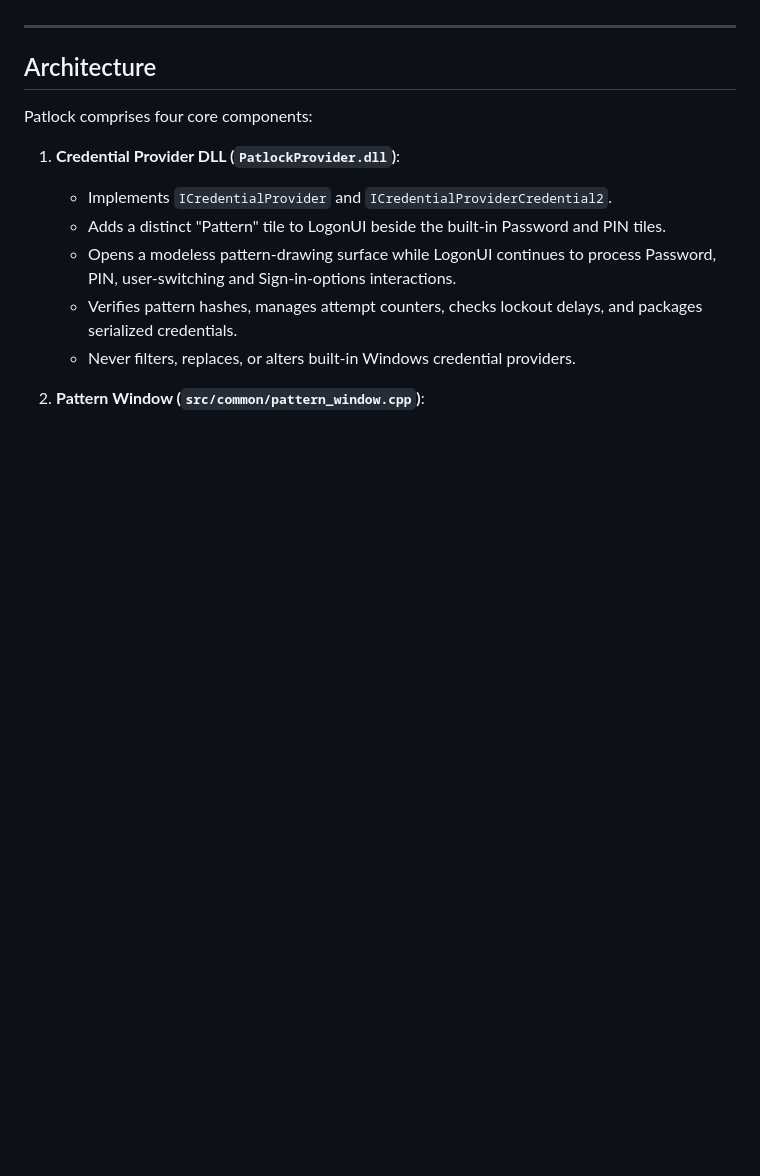
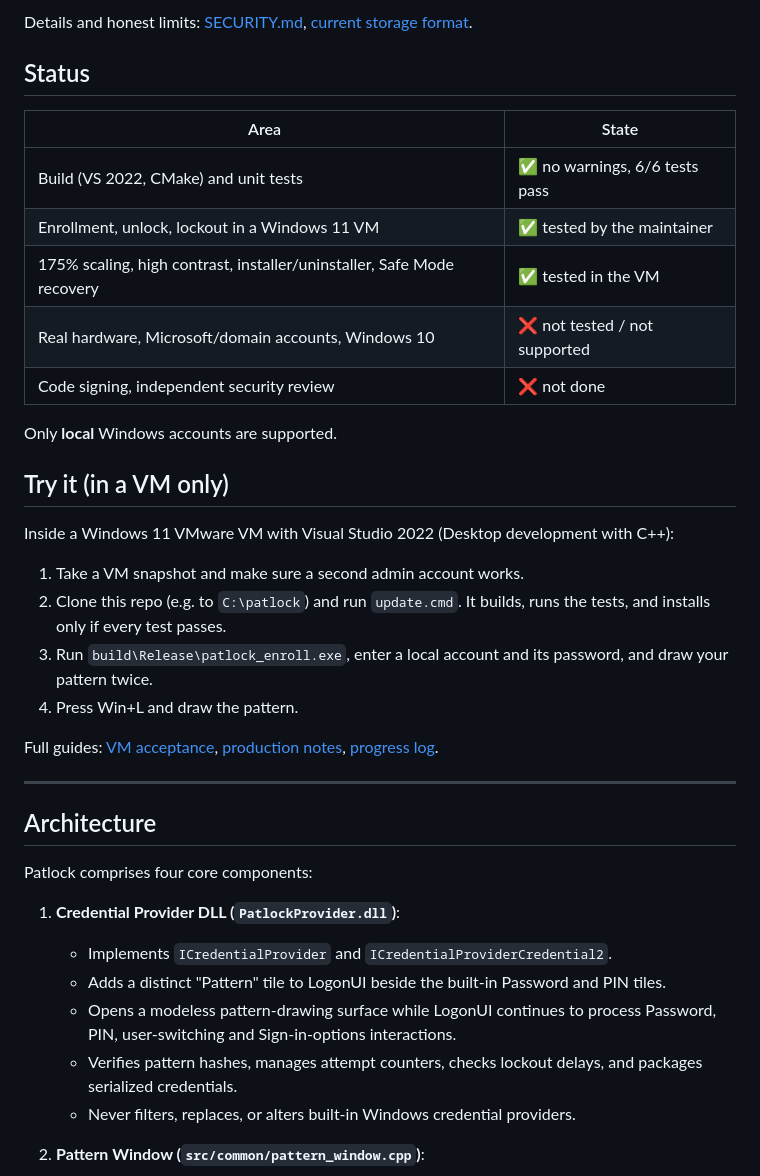
Before and after one commit to ponram06/patlock, a Markdown page: README.md, the part around one of its changes. GitHub-like rendering; blank space fills up the shorter version.

```diff
--- a/README.md
+++ b/README.md
@@ -18,3 +39,28 @@ Built as an official Windows **Credential Provider** (64-bit C++ DLL loaded by `
+Details and honest limits: [SECURITY.md](docs/SECURITY.md),
+[current storage format](docs/CURRENT_STORAGE.md).
+
+## Status
+| Area | State |
+|---|---|
+| Build (VS 2022, CMake) and unit tests | ✅ no warnings, 6/6 tests pass |
+| Enrollment, unlock, lockout in a Windows 11 VM | ✅ tested by the maintainer |
+| 175% scaling, high contrast, installer/uninstaller, Safe Mode recovery | ✅ tested in the VM |
+| Real hardware, Microsoft/domain accounts, Windows 10 | ❌ not tested / not supported |
+| Code signing, independent security review | ❌ not done |
+
+Only **local** Windows accounts are supported.
+
+## Try it (in a VM only)
+Inside a Windows 11 VMware VM with Visual Studio 2022 (Desktop development with C++):
+1. Take a VM snapshot and make sure a second admin account works.
+2. Clone this repo (e.g. to `C:\patlock`) and run `update.cmd`. It builds, runs the tests,
+   and installs only if every test passes.
+3. Run `build\Release\patlock_enroll.exe`, enter a local account and its password, and
+   draw your pattern twice.
+4. Press Win+L and draw the pattern.
+
+Full guides: [VM acceptance](docs/VM_ACCEPTANCE.md), [production notes](docs/PRODUCTION.md),
+[progress log](docs/PROGRESS.md).
 
 ---
 
```
Also changed, not shown: other parts of README.md (+34 -13 lines), SECURITY.md (added, +21 -0 lines), docs/media/accepted.png (added), docs/media/demo-unlock.gif (added), docs/media/lockscreen-175.png (added), 1 other file.
